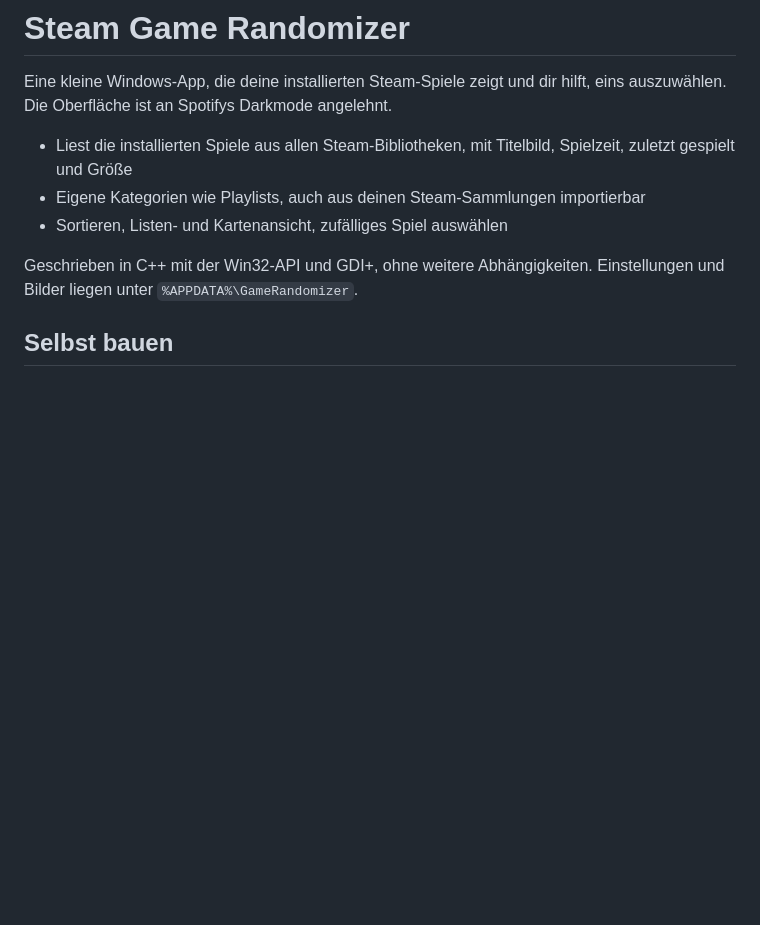
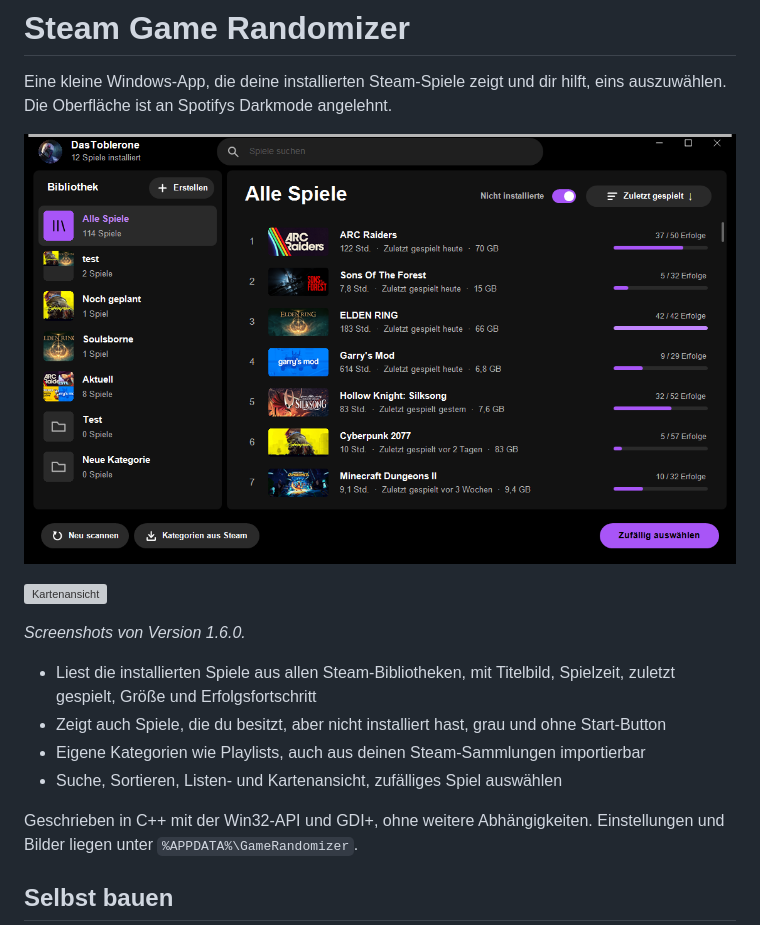
Before and after one commit to DasToblerone/playr-launcher, a Markdown page: README.md, the part around the change. Rendered like a GitHub page; pictures changed too: screenshots/liste.png (added); blank space fills up the shorter version; grey boxes are pictures that could not be loaded.

Commit message:
Uninstalled games, search, custom title bar, achievement bars, README screenshots
Co-Authored-By: Claude Sonnet 5.5 <noreply@anthropic.com>

```diff
--- a/README.md
+++ b/README.md
@@ -2,9 +2,16 @@
 
 Eine kleine Windows-App, die deine installierten Steam-Spiele zeigt und dir hilft, eins auszuwählen. Die Oberfläche ist an Spotifys Darkmode angelehnt.
 
-- Liest die installierten Spiele aus allen Steam-Bibliotheken, mit Titelbild, Spielzeit, zuletzt gespielt und Größe
+![Listenansicht](screenshots/liste.png)
+
+![Kartenansicht](screenshots/karten.png)
+
+*Screenshots von Version 1.6.0.*
+
+- Liest die installierten Spiele aus allen Steam-Bibliotheken, mit Titelbild, Spielzeit, zuletzt gespielt, Größe und Erfolgsfortschritt
+- Zeigt auch Spiele, die du besitzt, aber nicht installiert hast, grau und ohne Start-Button
 - Eigene Kategorien wie Playlists, auch aus deinen Steam-Sammlungen importierbar
-- Sortieren, Listen- und Kartenansicht, zufälliges Spiel auswählen
+- Suche, Sortieren, Listen- und Kartenansicht, zufälliges Spiel auswählen
 
 Geschrieben in C++ mit der Win32-API und GDI+, ohne weitere Abhängigkeiten. Einstellungen und Bilder liegen unter `%APPDATA%\GameRandomizer`.
 
```
Also changed, not shown: 3 other files.
